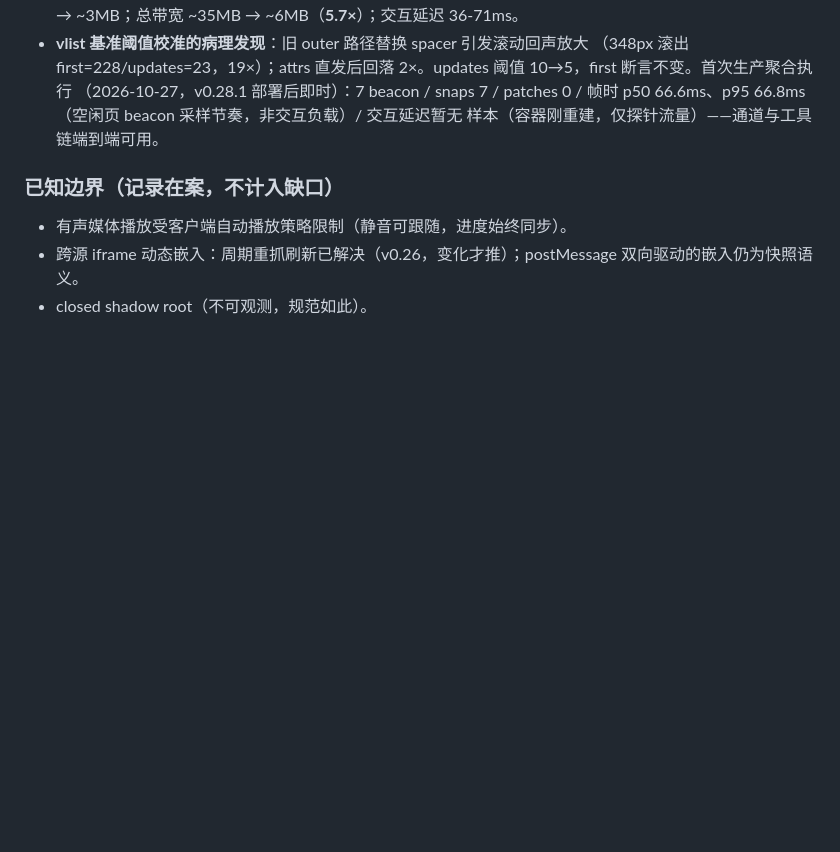
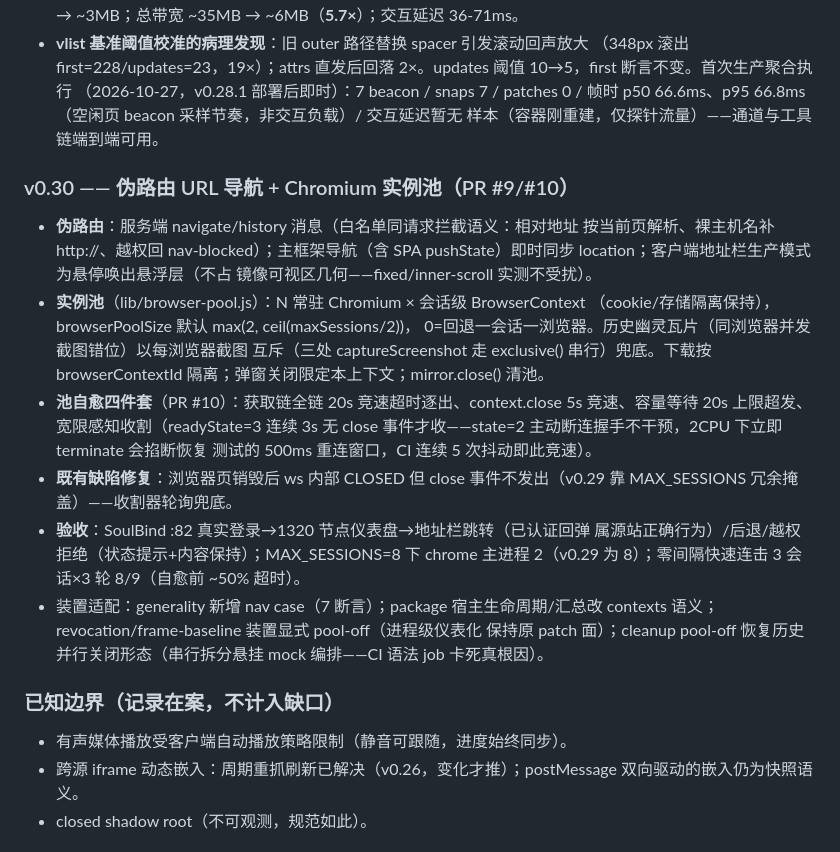
Before and after one commit to yibanban663/dom-mirror, a Markdown page: docs/FIDELITY.md, the part around the change. Rendered like a GitHub page; blank space fills up the shorter version.

Commit message:
docs: FIDELITY v0.30 记录（伪路由 + 实例池自愈 + 生产验收数据）

```diff
--- a/docs/FIDELITY.md
+++ b/docs/FIDELITY.md
@@ -200,6 +200,31 @@
   p50 66.6ms、p95 66.8ms（空闲页 beacon 采样节奏，非交互负载）/ 交互延迟暂无
   样本（容器刚重建，仅探针流量）——通道与工具链端到端可用。
 
+### v0.30 —— 伪路由 URL 导航 + Chromium 实例池（PR #9/#10）
+- **伪路由**：服务端 navigate/history 消息（白名单同请求拦截语义：相对地址
+  按当前页解析、裸主机名补 http://、越权回 nav-blocked）；主框架导航（含 SPA
+  pushState）即时同步 location；客户端地址栏生产模式为悬停唤出悬浮层（不占
+  镜像可视区几何——fixed/inner-scroll 实测不受扰）。
+- **实例池**（lib/browser-pool.js）：N 常驻 Chromium × 会话级 BrowserContext
+  （cookie/存储隔离保持），browserPoolSize 默认 max(2, ceil(maxSessions/2))，
+  0=回退一会话一浏览器。历史幽灵瓦片（同浏览器并发截图错位）以每浏览器截图
+  互斥（三处 captureScreenshot 走 exclusive() 串行）兜底。下载按
+  browserContextId 隔离；弹窗关闭限定本上下文；mirror.close() 清池。
+- **池自愈四件套**（PR #10）：获取链全链 20s 竞速超时逐出、context.close 5s
+  竞速、容量等待 20s 上限超发、宽限感知收割（readyState=3 连续 3s 无 close
+  事件才收——state=2 主动断连握手不干预，2CPU 下立即 terminate 会掐断恢复
+  测试的 500ms 重连窗口，CI 连续 5 次抖动即此竞速）。
+- **既有缺陷修复**：浏览器页销毁后 ws 内部 CLOSED 但 close 事件不发出（v0.29
+  靠 MAX_SESSIONS 冗余掩盖）——收割器轮询兜底。
+- **验收**：SoulBind :82 真实登录→1320 节点仪表盘→地址栏跳转（已认证回弹
+  属源站正确行为）/后退/越权拒绝（状态提示+内容保持）；MAX_SESSIONS=8 下
+  chrome 主进程 2（v0.29 为 8）；零间隔快速连击 3 会话×3 轮 8/9（自愈前
+  ~50% 超时）。
+- 装置适配：generality 新增 nav case（7 断言）；package 宿主生命周期/汇总改
+  contexts 语义；revocation/frame-baseline 装置显式 pool-off（进程级仪表化
+  保持原 patch 面）；cleanup pool-off 恢复历史并行关闭形态（串行拆分悬挂
+  mock 编排——CI 语法 job 卡死真根因）。
+
 ### 已知边界（记录在案，不计入缺口）
 - 有声媒体播放受客户端自动播放策略限制（静音可跟随，进度始终同步）。
 - 跨源 iframe 动态嵌入：周期重抓刷新已解决（v0.26，变化才推）；postMessage 双向驱动的嵌入仍为快照语义。
```
